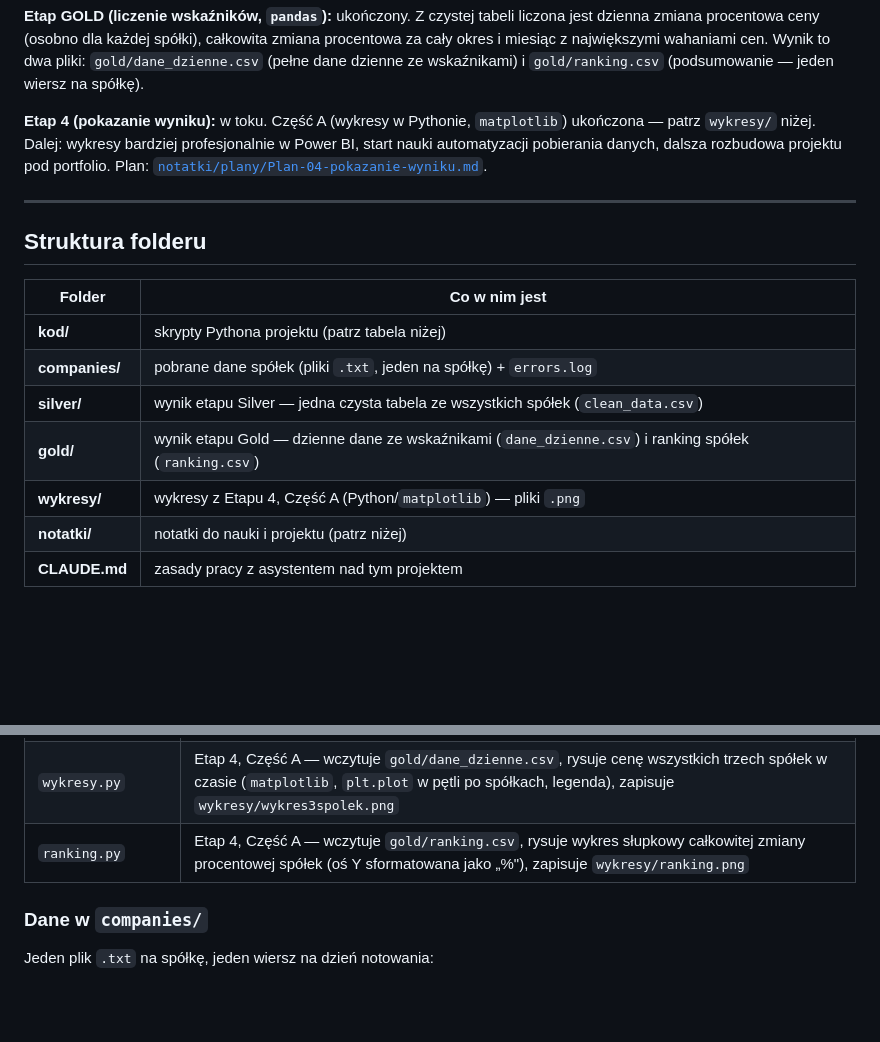
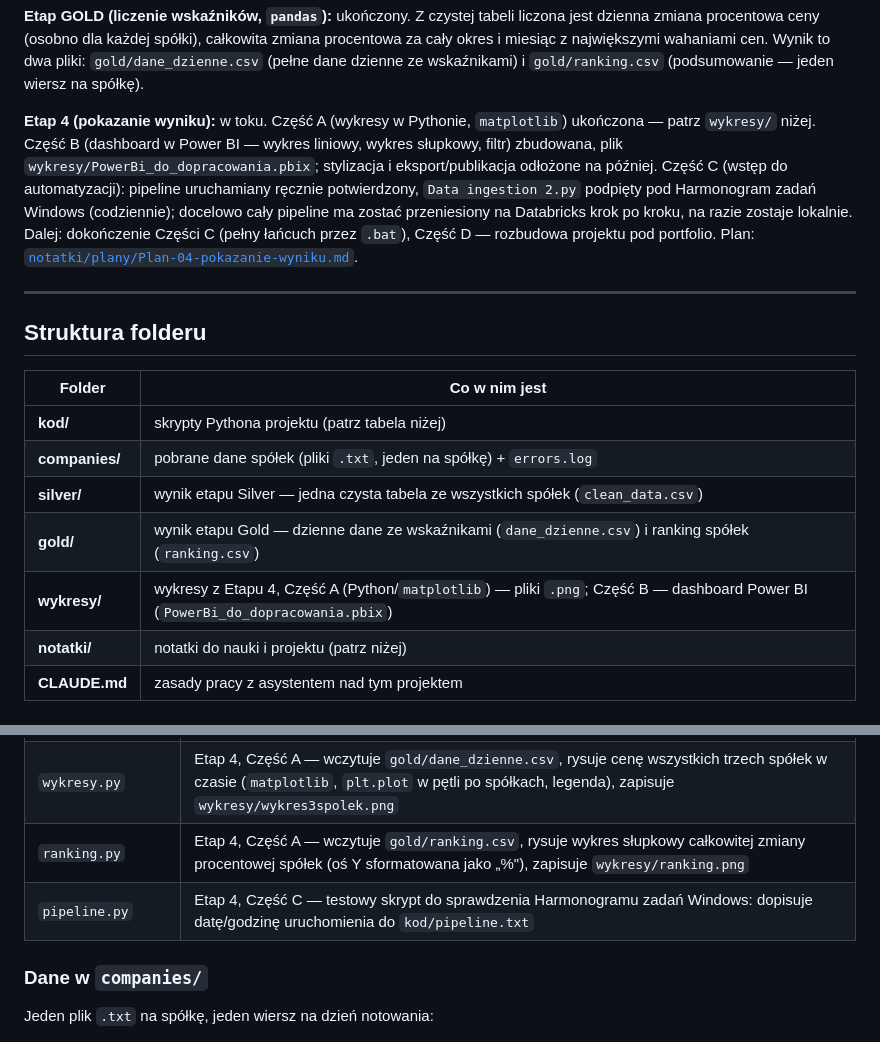
Before and after one commit to gracjan20022002-prog/GPW---pulse, a Markdown page: README.md, 2 parts joined by grey strips. GitHub-like rendering; blank space fills up the shorter version.

Commit message:
Aktualizacja README: stan Etapu 4 Czesc B i C

```diff
--- a/README.md
+++ b/README.md
@@ -19,9 +19,15 @@ cen. Wynik to dwa pliki: `gold/dane_dzienne.csv` (pełne dane dzienne ze
 wskaźnikami) i `gold/ranking.csv` (podsumowanie — jeden wiersz na spółkę).
 
 **Etap 4 (pokazanie wyniku):** w toku. Część A (wykresy w Pythonie,
-`matplotlib`) ukończona — patrz `wykresy/` niżej. Dalej: wykresy bardziej
-profesjonalnie w Power BI, start nauki automatyzacji pobierania danych,
-dalsza rozbudowa projektu pod portfolio.
+`matplotlib`) ukończona — patrz `wykresy/` niżej. Część B (dashboard
+w Power BI — wykres liniowy, wykres słupkowy, filtr) zbudowana, plik
+`wykresy/PowerBi_do_dopracowania.pbix`; stylizacja i eksport/publikacja
+odłożone na później. Część C (wstęp do automatyzacji): pipeline
+uruchamiany ręcznie potwierdzony, `Data ingestion 2.py` podpięty pod
+Harmonogram zadań Windows (codziennie); docelowo cały pipeline ma zostać
+przeniesiony na Databricks krok po kroku, na razie zostaje lokalnie.
+Dalej: dokończenie Części C (pełny łańcuch przez `.bat`), Część D —
+rozbudowa projektu pod portfolio.
 Plan: [`notatki/plany/Plan-04-pokazanie-wyniku.md`](notatki/plany/Plan-04-pokazanie-wyniku.md).
 
 ---
@@ -34,7 +40,7 @@ Plan: [`notatki/plany/Plan-04-pokazanie-wyniku.md`](notatki/plany/Plan-04-pokaza
 | **companies/** | pobrane dane spółek (pliki `.txt`, jeden na spółkę) + `errors.log` |
 | **silver/** | wynik etapu Silver — jedna czysta tabela ze wszystkich spółek (`clean_data.csv`) |
 | **gold/** | wynik etapu Gold — dzienne dane ze wskaźnikami (`dane_dzienne.csv`) i ranking spółek (`ranking.csv`) |
-| **wykresy/** | wykresy z Etapu 4, Część A (Python/`matplotlib`) — pliki `.png` |
+| **wykresy/** | wykresy z Etapu 4, Część A (Python/`matplotlib`) — pliki `.png`; Część B — dashboard Power BI (`PowerBi_do_dopracowania.pbix`) |
 | **notatki/** | notatki do nauki i projektu (patrz niżej) |
 | **CLAUDE.md** | zasady pracy z asystentem nad tym projektem |
 
@@ -49,6 +55,7 @@ Plan: [`notatki/plany/Plan-04-pokazanie-wyniku.md`](notatki/plany/Plan-04-pokaza
 | `gold 1.py` | Etap Gold — wczytuje `silver/clean_data.csv`, liczy dzienną zmianę procentową (`groupby`+`pct_change`), całkowitą zmianę i najbardziej zmienny miesiąc na spółkę (`groupby`+`std`), łączy w tabelę rankingu (`merge`), zapisuje `gold/dane_dzienne.csv` i `gold/ranking.csv` |
 | `wykresy.py` | Etap 4, Część A — wczytuje `gold/dane_dzienne.csv`, rysuje cenę wszystkich trzech spółek w czasie (`matplotlib`, `plt.plot` w pętli po spółkach, legenda), zapisuje `wykresy/wykres3spolek.png` |
 | `ranking.py` | Etap 4, Część A — wczytuje `gold/ranking.csv`, rysuje wykres słupkowy całkowitej zmiany procentowej spółek (oś Y sformatowana jako „%"), zapisuje `wykresy/ranking.png` |
+| `pipeline.py` | Etap 4, Część C — testowy skrypt do sprawdzenia Harmonogramu zadań Windows: dopisuje datę/godzinę uruchomienia do `kod/pipeline.txt` |
 
 ### Dane w `companies/`
 
```
